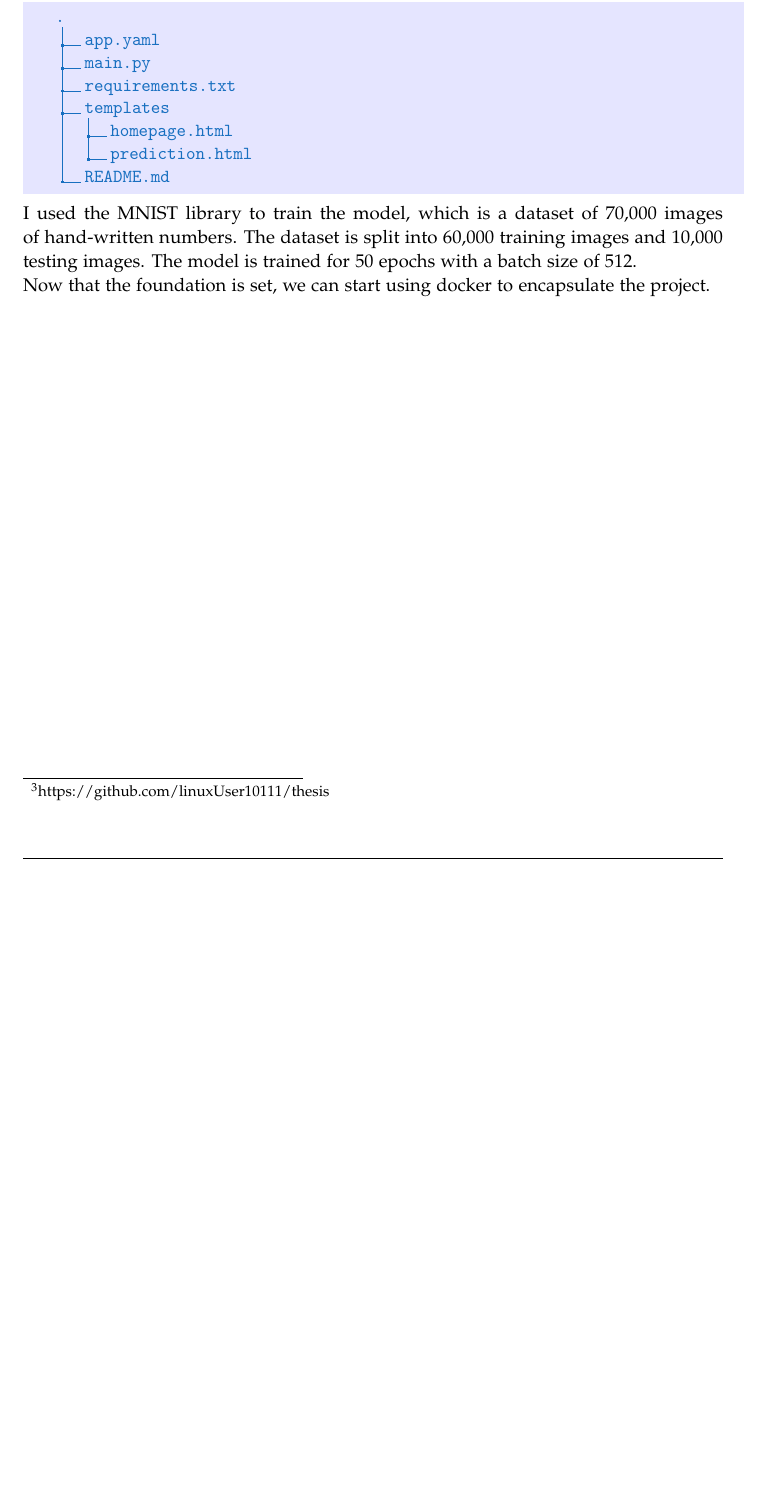
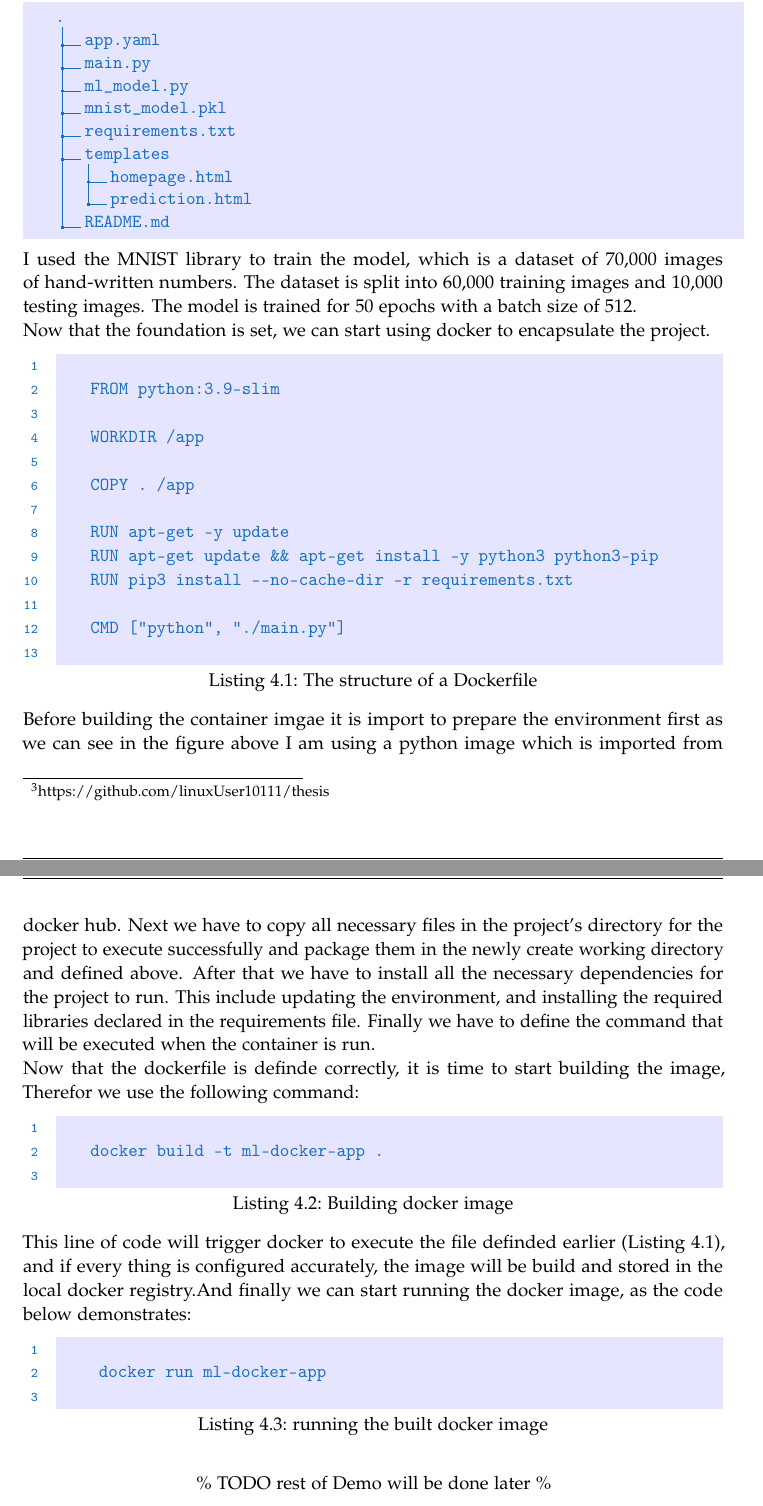
Before and after one commit to linuxUser10111/thesis, a LaTeX thesis (paper/main.tex, which reads paper/chapters/04_solution.tex, paper/data/working-directory.tex): part of page 19 of 26 before the commit and two parts of pages 19 and 20 of 28 after it, the two joined at a grey line, cut so that both start at the same text, the shorter picture padded with empty space. Compiled offline with pdfLaTeX.

Commit message:
Docker Use case

```diff
--- a/paper/chapters/04_solution.tex
+++ b/paper/chapters/04_solution.tex
@@ -71,8 +71,6 @@ The structure of the is as shown in below.
 I used the MNIST library to train the model, which is a dataset of 70,000 images of hand-written numbers.
 The dataset is split into 60,000 training images and 10,000 testing images.
 The model is trained for 50 epochs with a batch size of 512.
-\newline
-Now that the foundation is set, we can start using docker to encapsulate the project.
 % \newline
 % https://thinksys.com/devops/docker-components/#:~:text=The%20basic%20components%20include%20Docker,the%20advanced%20components%20of%20Docker.
 % First it is important to distinguish between docker components:
@@ -81,6 +79,45 @@ Now that the foundation is set, we can start using docker to encapsulate the pro
 %     \item \textbf{Docker Image}: A docker image is a read-only template that contains all the necessary instructions and dependencies to create a docker container. It is essentially a snapshot of a docker container that can be used to create new containers. Docker images are built using a dockerfile, which is a text file that contains a set of instructions for building the image. These instructions can include commands for installing software, copying files, and setting up environment variables. Docker images can be stored in a docker registry, which is a centralized repository for docker images. This allows developers to share and reuse docker images, making it easier to create and manage containers.
 %     \item \textbf{Docker Daemon}: The docker daemon is the background service that manages docker containers. It is responsible for creating and running containers, managing resources, and communicating with the docker client. The docker daemon can be installed on any operating system, including Windows, Linux, and macOS. It is available as a standalone executable or as a package that can be installed through a package manager such as apt or yum. The docker daemon can be configured to run in the background as a system service or as a standalone process. It can also be configured to run on a remote server, allowing developers to manage containers remotely.
 % \end{itemize}
+\newline
+Now that the foundation is set, we can start using docker to encapsulate the project.
+
+\begin{lstlisting}[label=lis:dockerfile, caption={The structure of a Dockerfile}]
+
+    @FROM python:3.9-slim
+
+    WORKDIR /app
+
+    COPY . /app
+
+    RUN apt-get -y update
+    RUN apt-get update && apt-get install -y python3 python3-pip
+    RUN pip3 install --no-cache-dir -r requirements.txt
+
+    CMD ["python", "./main.py"]
+    @
+\end{lstlisting}
+Before building the container imgae it is import to prepare the environment first as we can see in the figure above I am using a python image which is imported from docker hub.
+Next we have to copy all necessary files in the project's directory for the project to execute successfully and package them in the newly create working directory and defined above.
+After that we have to install all the necessary dependencies for the project to run. This include updating the environment, and installing the required libraries declared in the requirements file.
+Finally we have to define the command that will be executed when the container is run.
+\newline
+Now that the dockerfile is definde correctly, it is time to start building the image, Therefor we use the following command:
+\begin{lstlisting}[caption={Building docker image}]
+
+    @docker build -t ml-docker-app .
+    @
+\end{lstlisting}
+This line of code will trigger docker to execute the file definded earlier (\autoref{lis:dockerfile}), and if every thing is configured accurately,
+the image will be build and stored in the local docker registry.And finally we can start running the docker image, as the code below demonstrates:
+\begin{lstlisting}[caption={running the built docker image}]
+
+    @ docker run ml-docker-app
+    @
+\end{lstlisting}
+\begin{center}
+    \% TODO rest of Demo will be done later \%
+\end{center}
 
 %% adding a new page to seperate this two sections (for now)
 \newpage
--- a/paper/data/working-directory.tex
+++ b/paper/data/working-directory.tex
@@ -7,6 +7,8 @@
             .1 ..
             .2 app.yaml.
             .2 main.py.
+            .2 ml\_model.py.
+            .2 mnist\_model.pkl.
             .2 requirements.txt.
             .2 templates.
             .3 homepage.html.
--- a/paper/main.tex
+++ b/paper/main.tex
@@ -4,6 +4,13 @@
 
 \documentclass[headsepline,footsepline,footinclude=false,oneside,fontsize=11pt,paper=a4,listof=totoc,bibliography=totoc]{scrbook} % one-sided
 \usepackage{dirtree}
+\usepackage{fancyvrb}
+\usepackage{listings}
+\lstset{breaklines=true}
+\lstset{numbers=left, numberstyle=\scriptsize\ttfamily\color{RoyalBlue}, numbersep=11pt, captionpos=b, xleftmargin=7mm, fillcolor=\color{blue!10}, rulecolor=\color{RoyalBlue}}
+\lstset{backgroundcolor=\color{blue!10}}
+\lstset{basicstyle=\small\ttfamily, moredelim=**[is][\color{RoyalBlue}]{@}{@}, moredelim=**[is][\color{YellowGreen}]{§}{§}}
+\lstset{framesep=4pt}
 % TODO: change citation style in settings
 \input{settings}
 %
```
Also changed, not shown: paper/main.pdf, paper/chapters/04_solution.tex (4 more changed lines), paper/main.tex (1 more changed lines), 1 other file.
